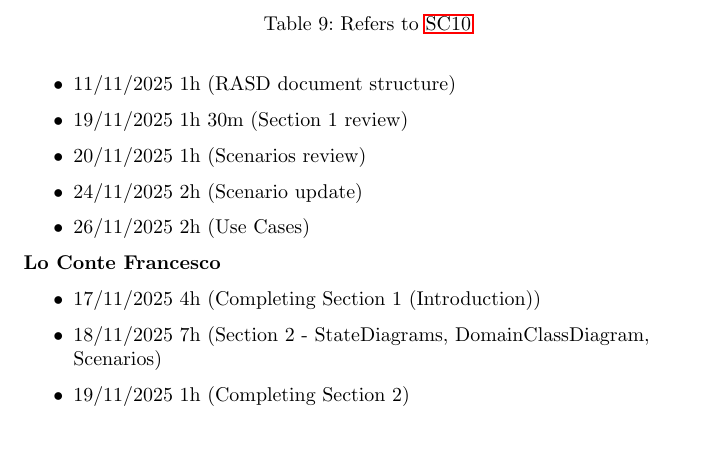
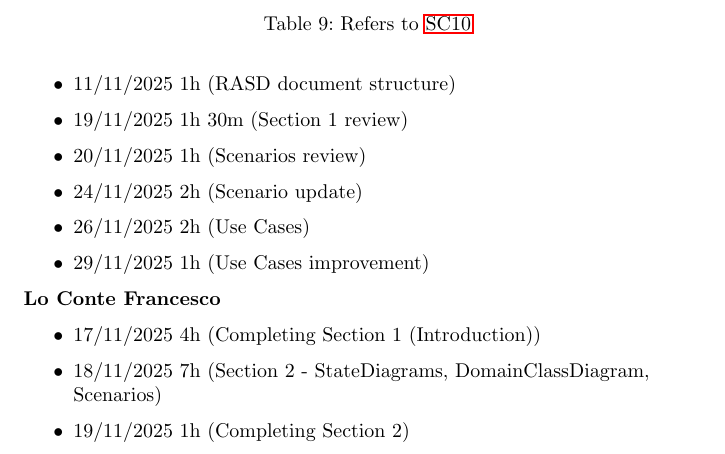
Before and after one commit to Guflie/PoliMi-SWE2-RDD-project, a LaTeX document (RASD.tex): part of page 32 of 34, cut so that both start at the same text. Compiled offline with pdfLaTeX.

Commit message:
[RASD] UWL

```diff
--- a/RASD.tex
+++ b/RASD.tex
@@ -599,6 +599,7 @@
             \item 20/11/2025 1h (Scenarios review)
             \item 24/11/2025 2h (Scenario update)
             \item 26/11/2025 2h (Use Cases)
+            \item 29/11/2025 1h (Use Cases improvement)
         \end{itemize}
 
         \textbf{Lo Conte Francesco}
```
